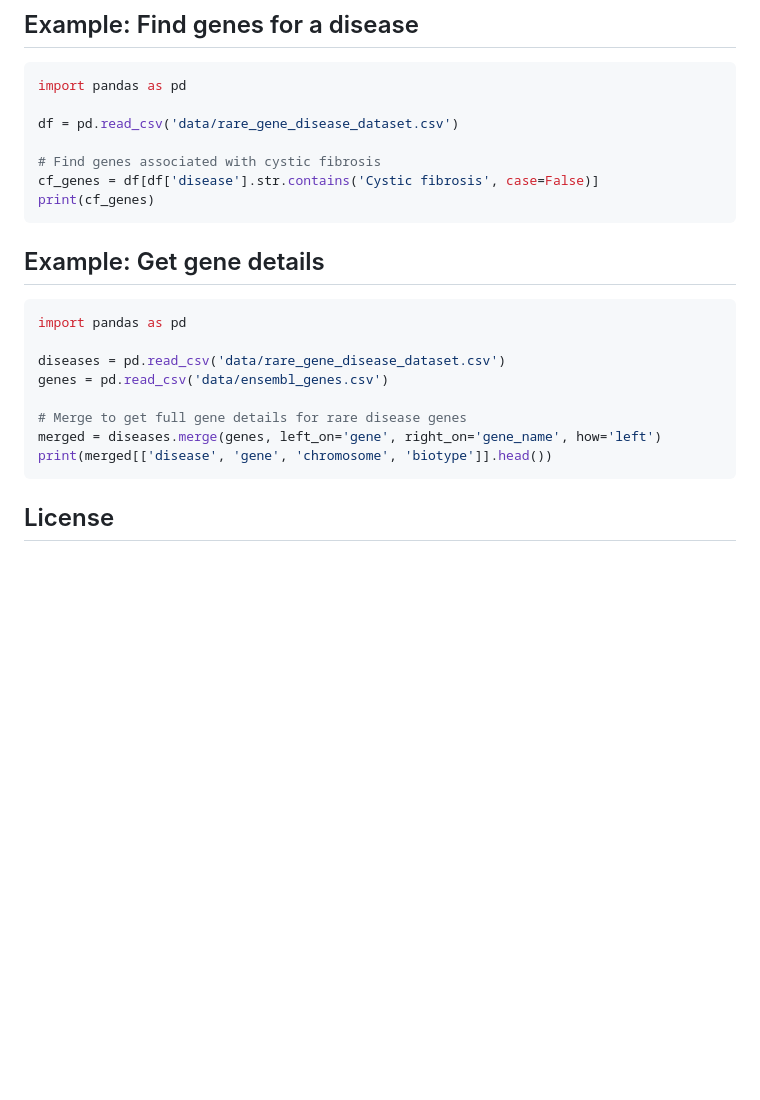
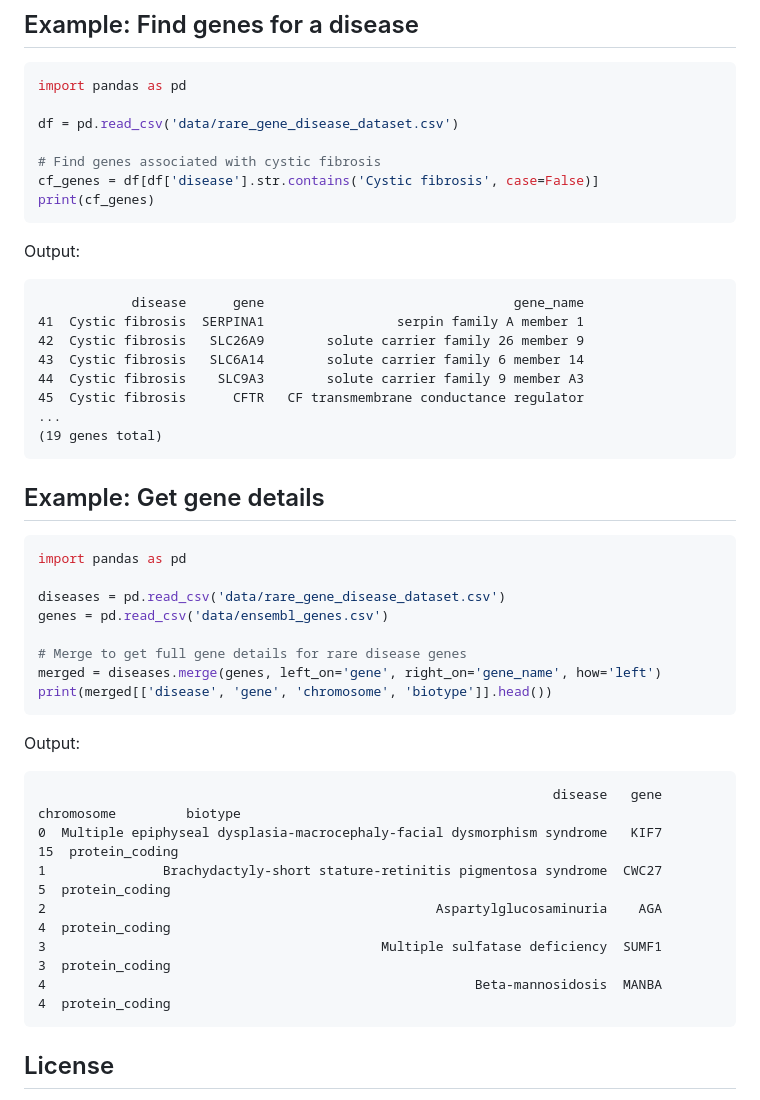
Before and after one commit to narayananr/rare_diseases, a Markdown page: README.md, the part around the change. Rendered like a GitHub page; blank space fills up the shorter version.

Commit message:
Add example outputs to README code examples

````diff
--- a/README.md
+++ b/README.md
@@ -169,6 +169,18 @@ cf_genes = df[df['disease'].str.contains('Cystic fibrosis', case=False)]
 print(cf_genes)
 ```
 
+Output:
+```
+            disease      gene                                gene_name
+41  Cystic fibrosis  SERPINA1                 serpin family A member 1
+42  Cystic fibrosis   SLC26A9        solute carrier family 26 member 9
+43  Cystic fibrosis   SLC6A14        solute carrier family 6 member 14
+44  Cystic fibrosis    SLC9A3        solute carrier family 9 member A3
+45  Cystic fibrosis      CFTR   CF transmembrane conductance regulator
+...
+(19 genes total)
+```
+
 ## Example: Get gene details
 
 ```python
@@ -182,6 +194,16 @@ merged = diseases.merge(genes, left_on='gene', right_on='gene_name', how='left')
 print(merged[['disease', 'gene', 'chromosome', 'biotype']].head())
 ```
 
+Output:
+```
+                                                                  disease   gene chromosome         biotype
+0  Multiple epiphyseal dysplasia-macrocephaly-facial dysmorphism syndrome   KIF7         15  protein_coding
+1               Brachydactyly-short stature-retinitis pigmentosa syndrome  CWC27          5  protein_coding
+2                                                  Aspartylglucosaminuria    AGA          4  protein_coding
+3                                           Multiple sulfatase deficiency  SUMF1          3  protein_coding
+4                                                       Beta-mannosidosis  MANBA          4  protein_coding
+```
+
 ## License
 
 The datasets are derived from:
````
